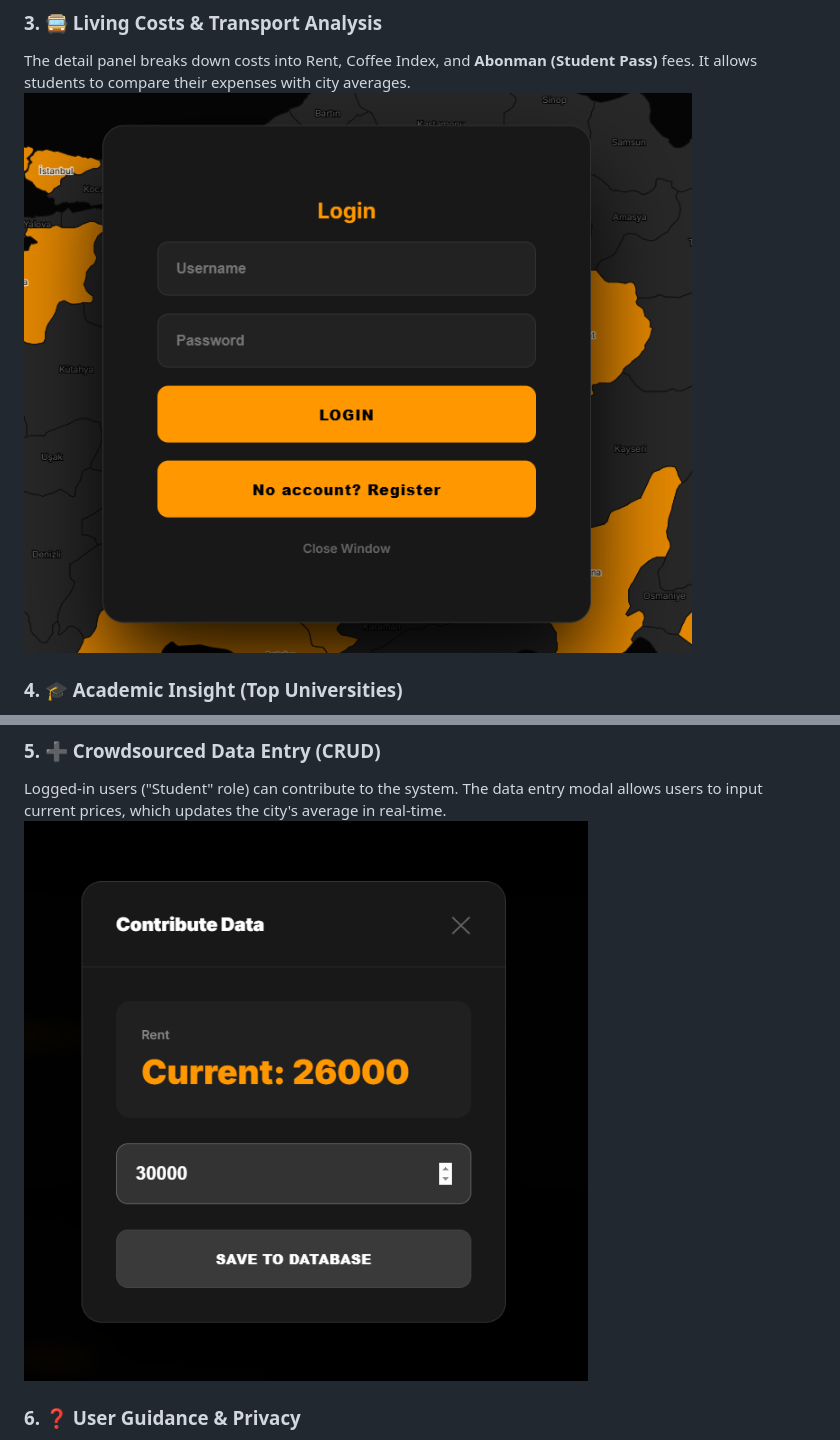
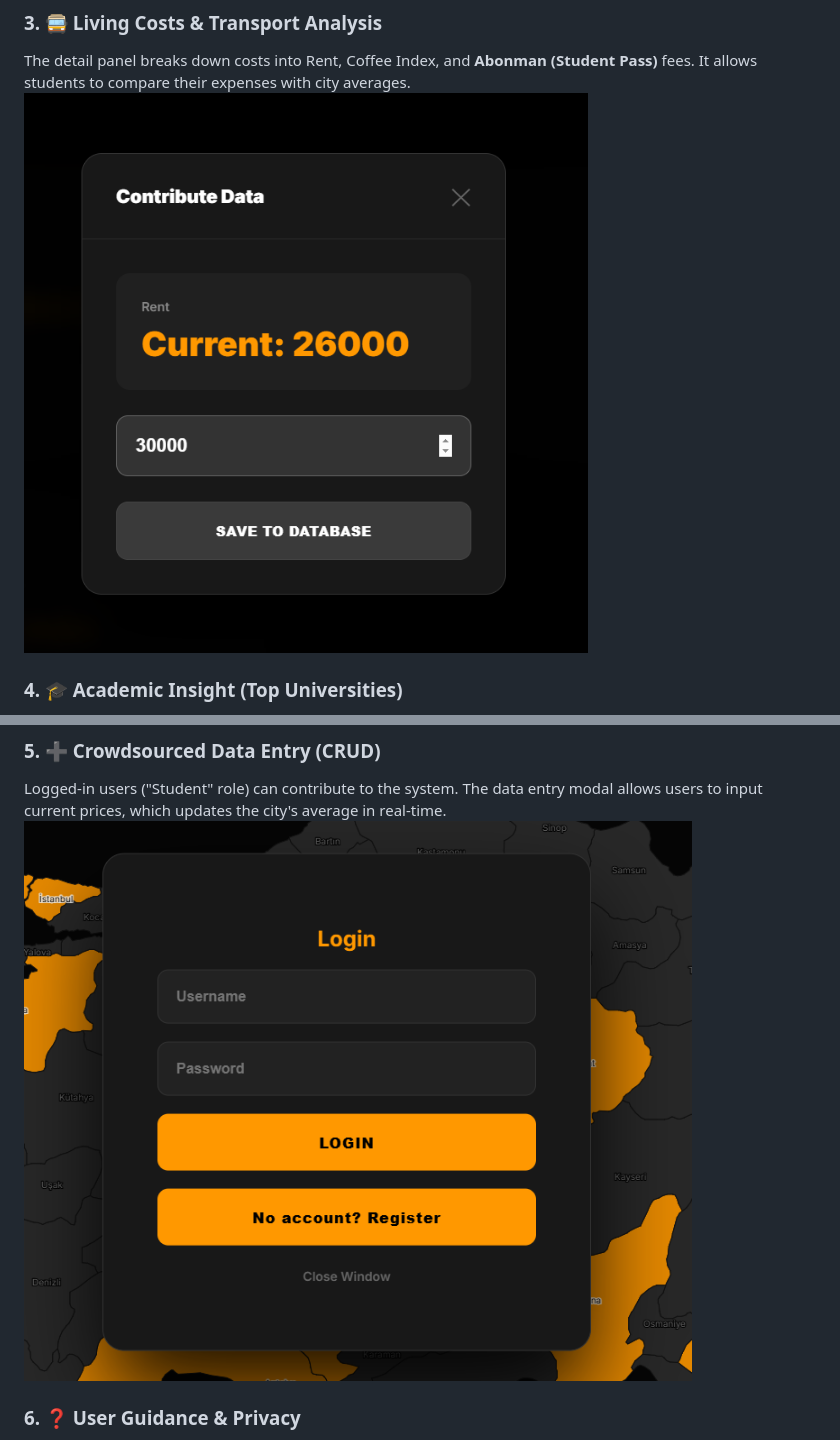
Before and after one commit to GMT-458-Web-GIS/full-stack-web-gis-yusragundogdu, a Markdown page: README.md, 2 parts joined by grey strips. GitHub-like rendering.

```diff
--- a/README.md
+++ b/README.md
@@ -38,7 +38,7 @@ Users can browse all 81 provinces via a responsive grid layout or use the real-t
 
 ### 3. 🚍 Living Costs & Transport Analysis
 The detail panel breaks down costs into Rent, Coffee Index, and **Abonman (Student Pass)** fees. It allows students to compare their expenses with city averages.
-![City Details](city-detail.png)
+![City Details](contribute.png)
 
 ### 4. 🎓 Academic Insight (Top Universities)
 StudentRadar is not just about money. Each city panel lists the **Top 5 Universities**, helping candidates match living costs with academic quality.
@@ -46,7 +46,7 @@ StudentRadar is not just about money. Each city panel lists the **Top 5 Universi
 
 ### 5. ➕ Crowdsourced Data Entry (CRUD)
 Logged-in users ("Student" role) can contribute to the system. The data entry modal allows users to input current prices, which updates the city's average in real-time.
-![Contribute Modal](contribute.png)
+![Contribute Modal](city-detail.png)
 
 ### 6. ❓ User Guidance & Privacy
 A comprehensive FAQ section explains how the data is collected (Law of Large Numbers), ensuring users understand that data is anonymous and safe.
```
